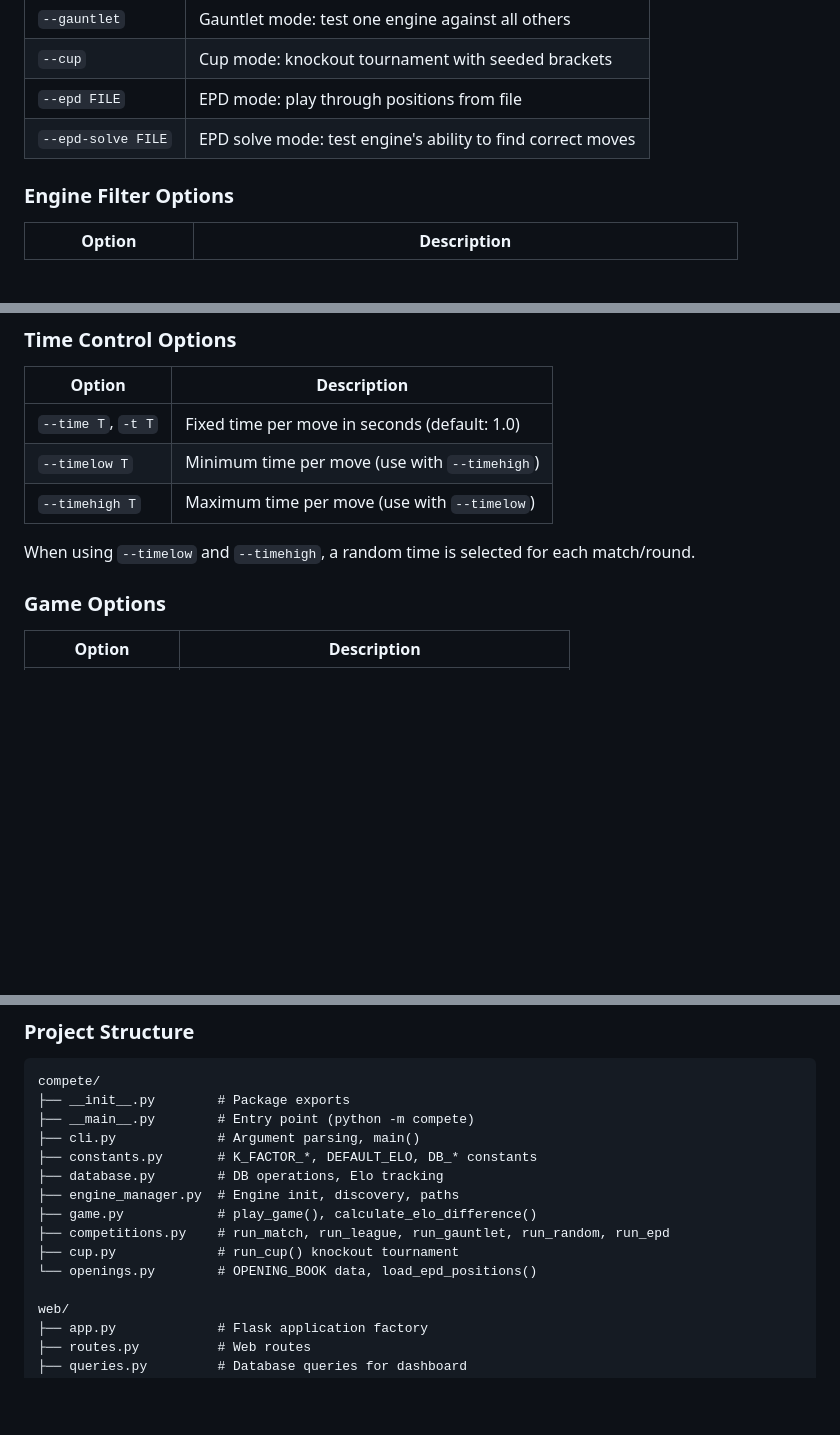
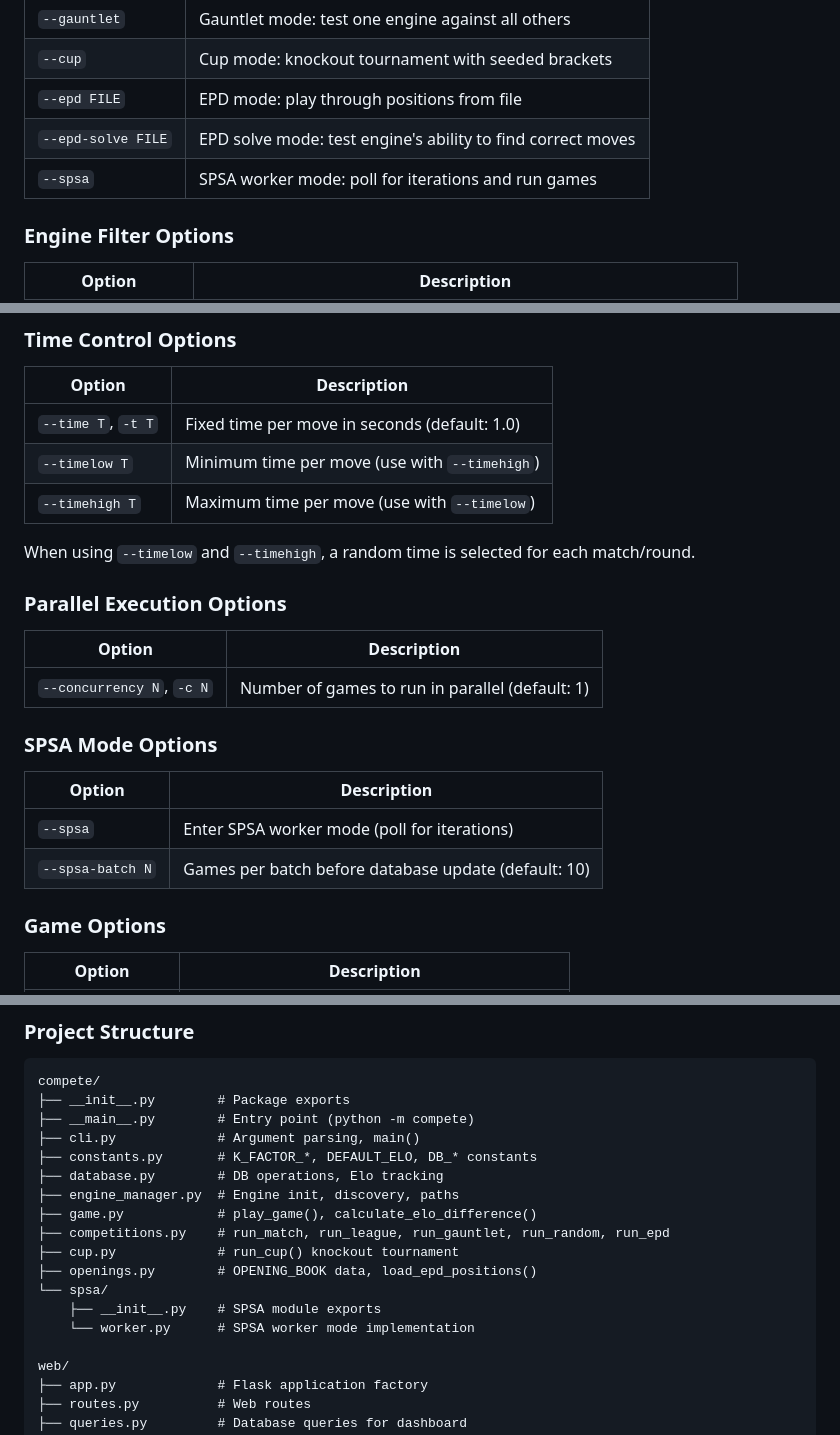
Before and after one commit to chris-moreton/chess-compete, a Markdown page: README.md, 3 parts joined by grey strips. GitHub-like rendering; blank space fills up the shorter version.

```diff
--- a/README.md
+++ b/README.md
@@ -363,6 +466,7 @@ r1bqkb1r/pppp1ppp/2n2n2/4p2Q/2B1P3/8/PPPP1PPP/RNB1K1NR w KQkq - bm Qxf7+; dm 2;
 | `--cup` | Cup mode: knockout tournament with seeded brackets |
 | `--epd FILE` | EPD mode: play through positions from file |
 | `--epd-solve FILE` | EPD solve mode: test engine's ability to find correct moves |
+| `--spsa` | SPSA worker mode: poll for iterations and run games |
 
 ### Engine Filter Options
 
@@ -396,6 +500,19 @@ r1bqkb1r/pppp1ppp/2n2n2/4p2Q/2B1P3/8/PPPP1PPP/RNB1K1NR w KQkq - bm Qxf7+; dm 2;
 | `--timehigh T` | Maximum time per move (use with `--timelow`) |
 
 When using `--timelow` and `--timehigh`, a random time is selected for each match/round.
+
+### Parallel Execution Options
+
+| Option | Description |
+|--------|-------------|
+| `--concurrency N`, `-c N` | Number of games to run in parallel (default: 1) |
+
+### SPSA Mode Options
+
+| Option | Description |
+|--------|-------------|
+| `--spsa` | Enter SPSA worker mode (poll for iterations) |
+| `--spsa-batch N` | Games per batch before database update (default: 10) |
 
 ### Game Options
 
@@ -507,7 +625,10 @@ compete/
 ├── game.py            # play_game(), calculate_elo_difference()
 ├── competitions.py    # run_match, run_league, run_gauntlet, run_random, run_epd
 ├── cup.py             # run_cup() knockout tournament
-└── openings.py        # OPENING_BOOK data, load_epd_positions()
+├── openings.py        # OPENING_BOOK data, load_epd_positions()
+└── spsa/
+    ├── __init__.py    # SPSA module exports
+    └── worker.py      # SPSA worker mode implementation
 
 web/
 ├── app.py             # Flask application factory
```
Also changed, not shown: other parts of README.md (+109 -5 lines).
